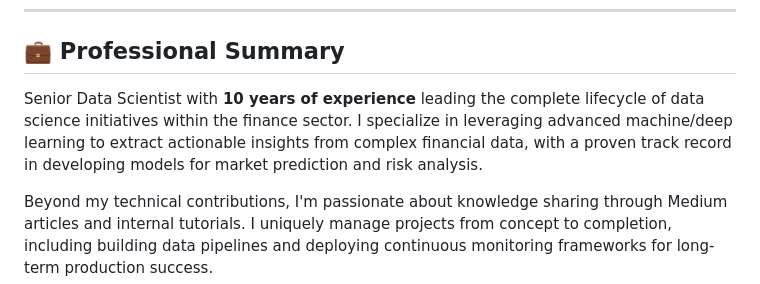
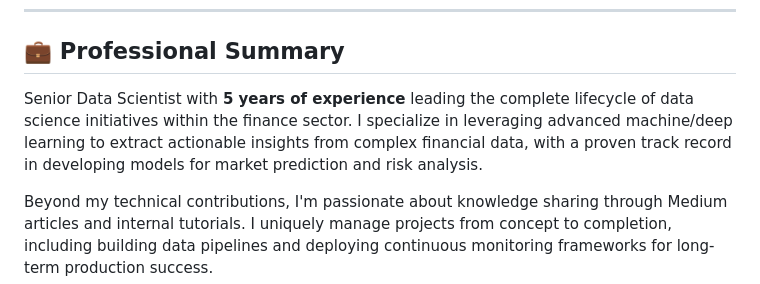
Before and after one commit to HosamEdwee/HosamEdwee, a Markdown page: Readme.md, the part around the change. Drawn GitHub-style.

Commit message:
Update experience from 10 to 5 years in summary

```diff
--- a/Readme.md
+++ b/Readme.md
@@ -13,7 +13,7 @@
 
 ## 💼 Professional Summary
 
-Senior Data Scientist with **10 years of experience** leading the complete lifecycle of data science initiatives within the finance sector. I specialize in leveraging advanced machine/deep learning to extract actionable insights from complex financial data, with a proven track record in developing models for market prediction and risk analysis.
+Senior Data Scientist with **5 years of experience** leading the complete lifecycle of data science initiatives within the finance sector. I specialize in leveraging advanced machine/deep learning to extract actionable insights from complex financial data, with a proven track record in developing models for market prediction and risk analysis.
 
 Beyond my technical contributions, I'm passionate about knowledge sharing through Medium articles and internal tutorials. I uniquely manage projects from concept to completion, including building data pipelines and deploying continuous monitoring frameworks for long-term production success.
 
```
